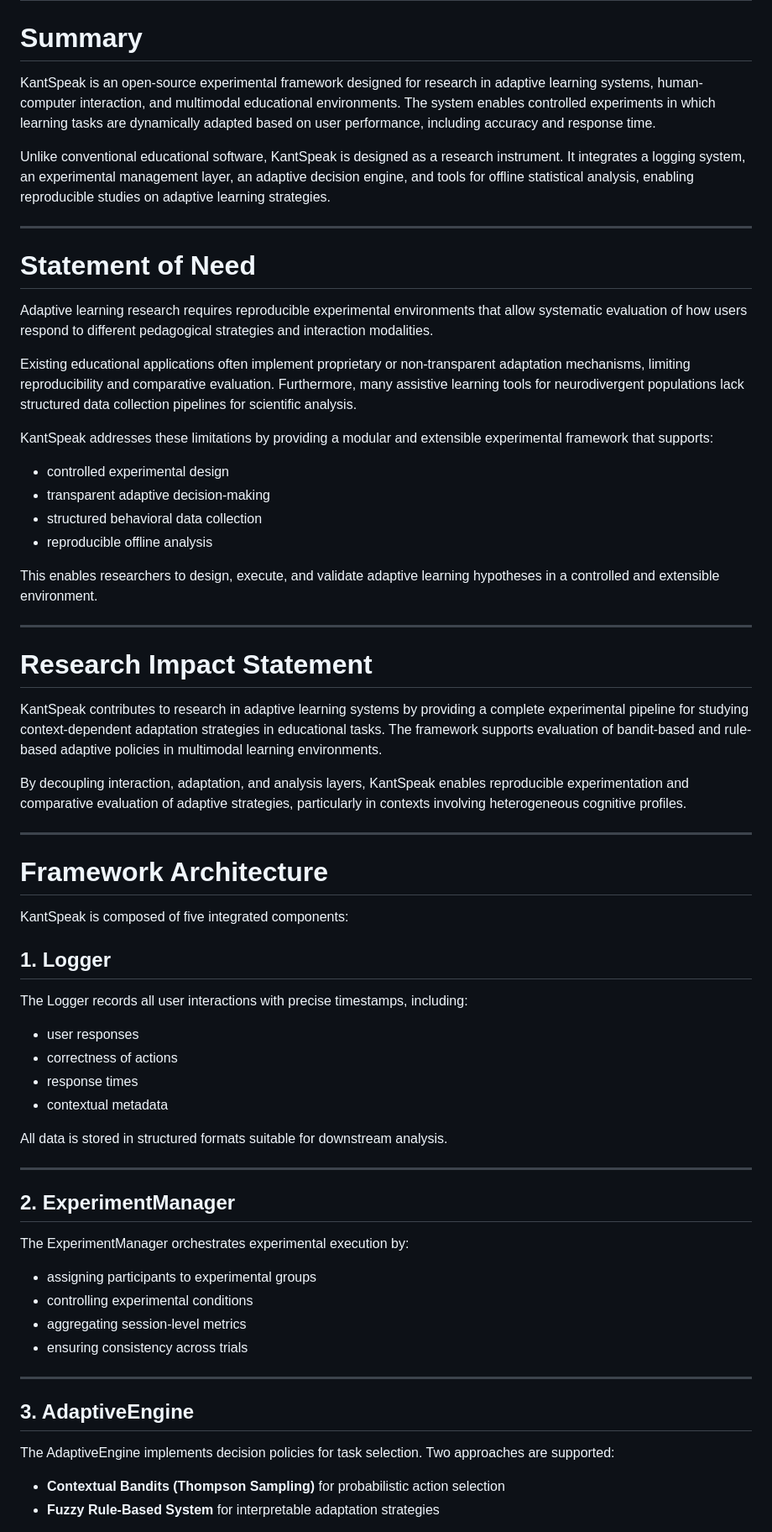
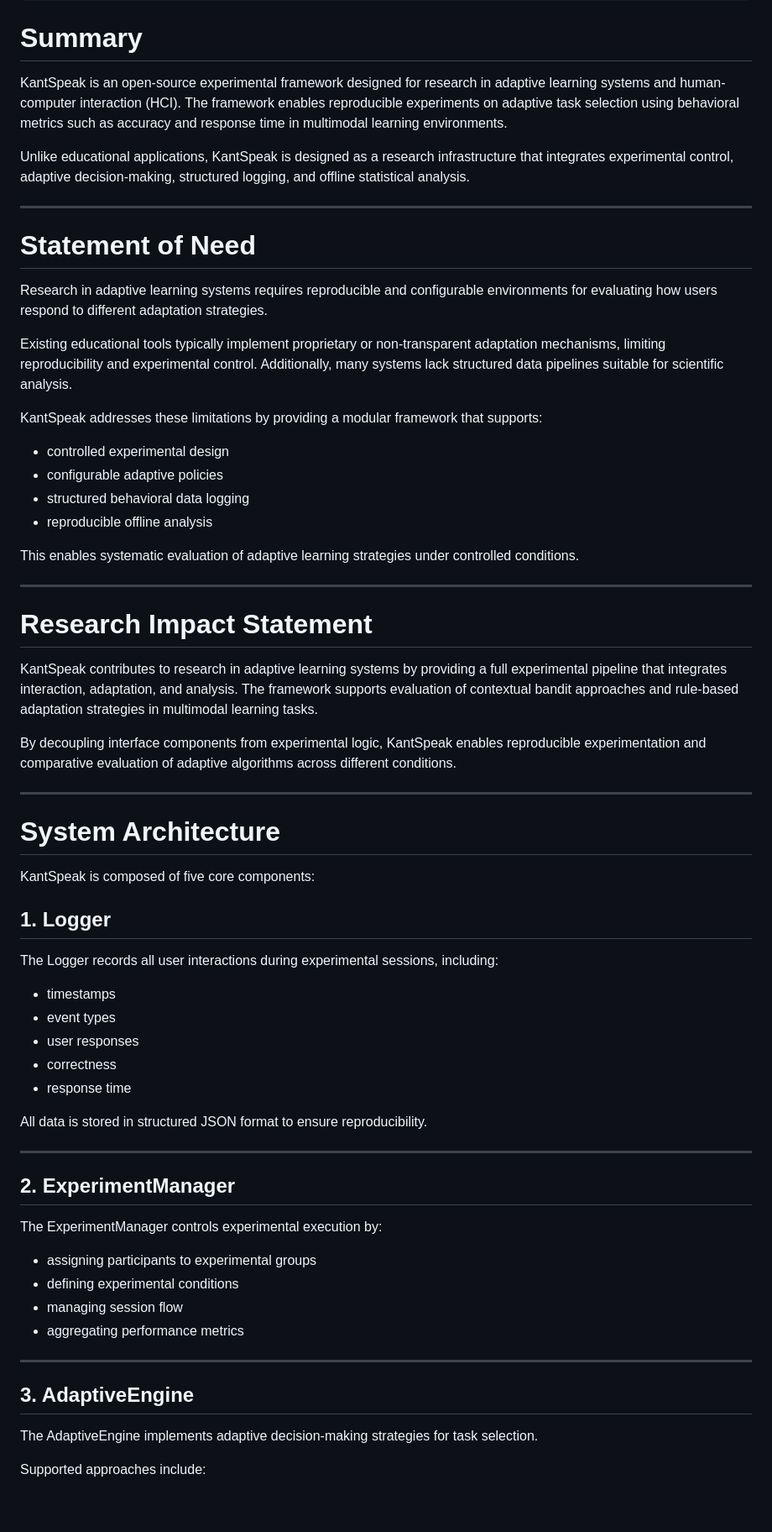
Before and after one commit to hiimizzy/kant_speak_, a Markdown page: JOSS/paper.md, the part around one of its changes. Shown at 84% size. Rendered like a GitHub page; blank space fills up the shorter version.

```diff
--- a/JOSS/paper.md
+++ b/JOSS/paper.md
@@ -103,69 +29,69 @@ bibliography: paper.bib
 
 # Summary
 
-KantSpeak is an open-source experimental framework designed for research in adaptive learning systems, human-computer interaction, and multimodal educational environments. The system enables controlled experiments in which learning tasks are dynamically adapted based on user performance, including accuracy and response time.
+KantSpeak is an open-source experimental framework designed for research in adaptive learning systems and human-computer interaction (HCI). The framework enables reproducible experiments on adaptive task selection using behavioral metrics such as accuracy and response time in multimodal learning environments.
 
-Unlike conventional educational software, KantSpeak is designed as a research instrument. It integrates a logging system, an experimental management layer, an adaptive decision engine, and tools for offline statistical analysis, enabling reproducible studies on adaptive learning strategies.
+Unlike educational applications, KantSpeak is designed as a research infrastructure that integrates experimental control, adaptive decision-making, structured logging, and offline statistical analysis.
 
 ---
 
 # Statement of Need
 
-Adaptive learning research requires reproducible experimental environments that allow systematic evaluation of how users respond to different pedagogical strategies and interaction modalities.
+Research in adaptive learning systems requires reproducible and configurable environments for evaluating how users respond to different adaptation strategies.
 
-Existing educational applications often implement proprietary or non-transparent adaptation mechanisms, limiting reproducibility and comparative evaluation. Furthermore, many assistive learning tools for neurodivergent populations lack structured data collection pipelines for scientific analysis.
+Existing educational tools typically implement proprietary or non-transparent adaptation mechanisms, limiting reproducibility and experimental control. Additionally, many systems lack structured data pipelines suitable for scientific analysis.
 
-KantSpeak addresses these limitations by providing a modular and extensible experimental framework that supports:
+KantSpeak addresses these limitations by providing a modular framework that supports:
 
 - controlled experimental design
-- transparent adaptive decision-making
-- structured behavioral data collection
+- configurable adaptive policies
+- structured behavioral data logging
 - reproducible offline analysis
 
-This enables researchers to design, execute, and validate adaptive learning hypotheses in a controlled and extensible environment.
+This enables systematic evaluation of adaptive learning strategies under controlled conditions.
 
 ---
 
 # Research Impact Statement
 
-KantSpeak contributes to research in adaptive learning systems by providing a complete experimental pipeline for studying context-dependent adaptation strategies in educational tasks. The framework supports evaluation of bandit-based and rule-based adaptive policies in multimodal learning environments.
+KantSpeak contributes to research in adaptive learning systems by providing a full experimental pipeline that integrates interaction, adaptation, and analysis. The framework supports evaluation of contextual bandit approaches and rule-based adaptation strategies in multimodal learning tasks.
 
-By decoupling interaction, adaptation, and analysis layers, KantSpeak enables reproducible experimentation and comparative evaluation of adaptive strategies, particularly in contexts involving heterogeneous cognitive profiles.
+By decoupling interface components from experimental logic, KantSpeak enables reproducible experimentation and comparative evaluation of adaptive algorithms across different conditions.
 
 ---
 
-# Framework Architecture
+# System Architecture
 
-KantSpeak is composed of five integrated components:
+KantSpeak is composed of five core components:
 
 ## 1. Logger
 
-The Logger records all user interactions with precise timestamps, including:
+The Logger records all user interactions during experimental sessions, including:
 
+- timestamps
+- event types
 - user responses
-- correctness of actions
-- response times
-- contextual metadata
+- correctness
+- response time
 
-All data is stored in structured formats suitable for downstream analysis.
+All data is stored in structured JSON format to ensure reproducibility.
 
 ---
 
 ## 2. ExperimentManager
 
-The ExperimentManager orchestrates experimental execution by:
+The ExperimentManager controls experimental execution by:
 
 - assigning participants to experimental groups
-- controlling experimental conditions
-- aggregating session-level metrics
-- ensuring consistency across trials
+- defining experimental conditions
+- managing session flow
+- aggregating performance metrics
 
 ---
 
 ## 3. AdaptiveEngine
 
-The AdaptiveEngine implements decision policies for task selection. Two approaches are supported:
+The AdaptiveEngine implements adaptive decision-making strategies for task selection.
 
-- **Contextual Bandits (Thompson Sampling)** for probabilistic action selection
-- **Fuzzy Rule-Based System** for interpretable adaptation strategies
+Supported approaches include:
 
```
Also changed, not shown: other parts of JOSS/paper.md (+57 -111 lines).
